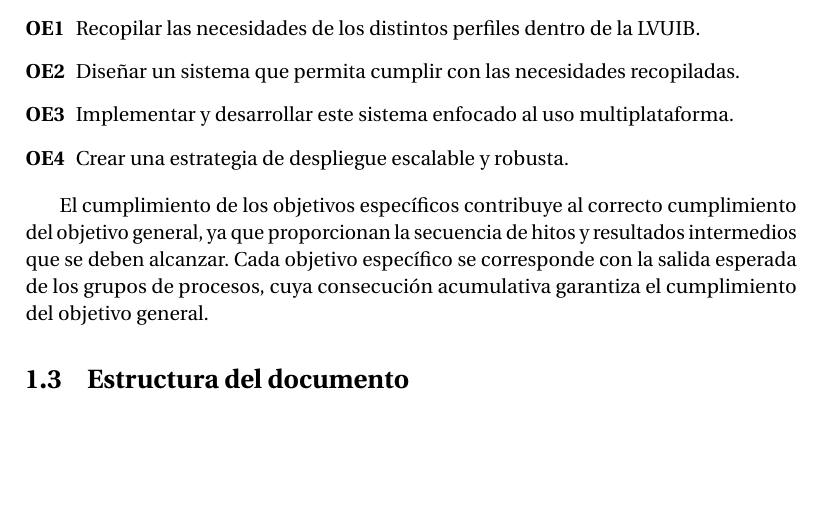
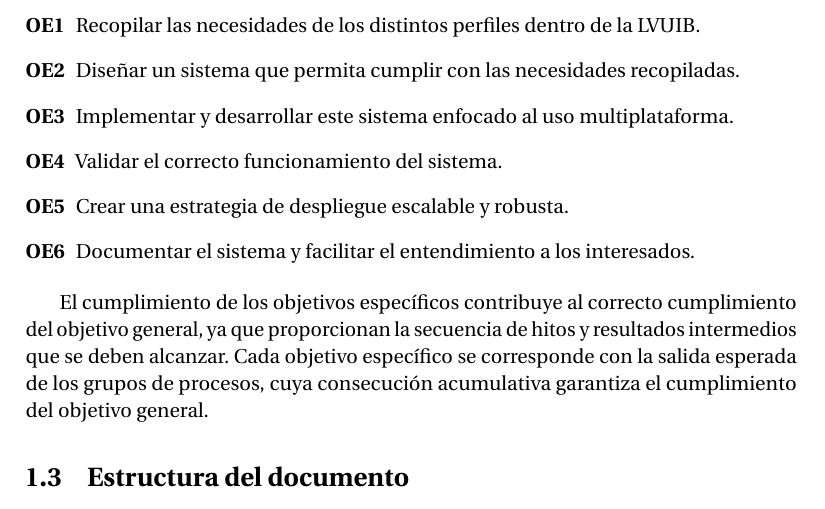
Before and after one commit to Carlgm-18/sports-league-paper, a LaTeX thesis (MemoriaTFG.tex, which reads Introduccio.tex): part of page 22 of 93 before the commit and part of page 22 of 95 after it, cut so that both start at the same text, the shorter picture padded with empty space. Compiled offline with pdfLaTeX.

Commit message:
fix: label and complete OEs

```diff
--- a/Introduccio.tex
+++ b/Introduccio.tex
@@ -123,12 +123,15 @@ Los objetivos principales que han buscado cumplir a través del desarrollo de Sp
 Desarrollar un sistema de gestión integral cliente-servidor para digitalizar y automatizar la administración de la liga deportiva universitaria, mejorando la comunicación y los flujos de trabajo entre todos los interesados. Y, además, asegurar que el sistema no requiere de herramientas externas ni diversas aplicaciones para poder funcionar.
 
 \subsection*{Objetivos Específicos}
+\label{sec:oe}
 
 \begin{enumerate}[label=\textbf{OE\arabic*},leftmargin=*]
     \item Recopilar las necesidades de los distintos perfiles dentro de la \ac{LVUIB}.
     \item Diseñar un sistema que permita cumplir con las necesidades recopiladas.
     \item Implementar y desarrollar este sistema enfocado al uso multiplataforma.
+    \item Validar el correcto funcionamiento del sistema.
     \item Crear una estrategia de despliegue escalable y robusta.
+    \item Documentar el sistema y facilitar el entendimiento a los interesados.
 \end{enumerate}
 
 El cumplimiento de los objetivos específicos contribuye al correcto cumplimiento del objetivo general, ya que proporcionan la secuencia de hitos y resultados intermedios que se deben alcanzar. Cada objetivo específico se corresponde con la salida esperada de los grupos de procesos, cuya consecución acumulativa garantiza el cumplimiento del objetivo general.
```
